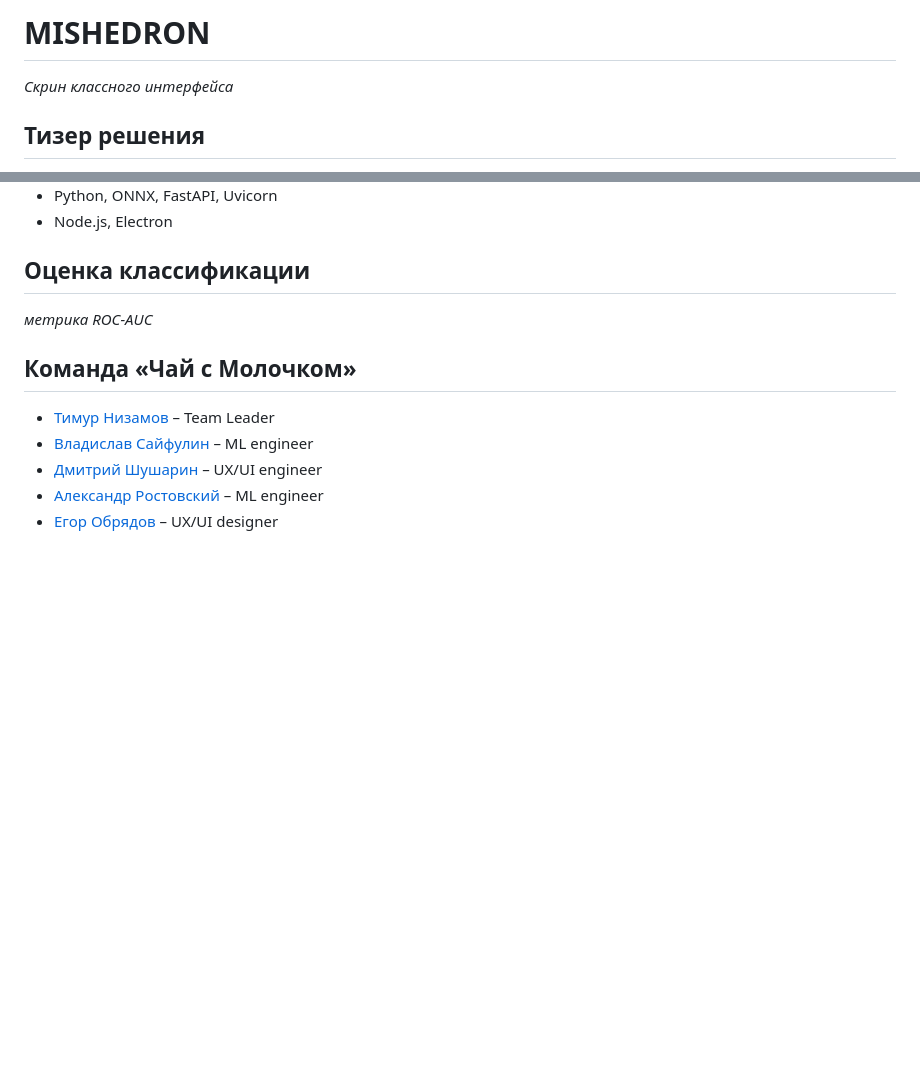
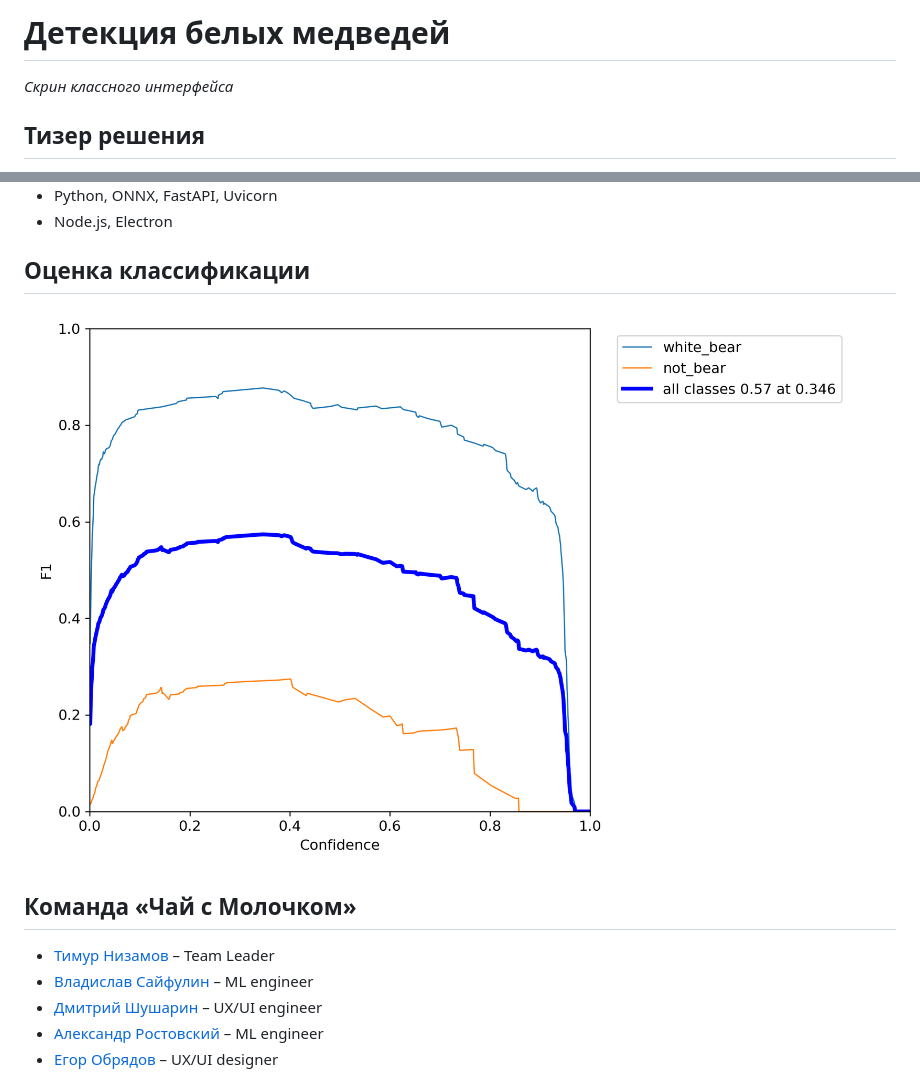
Before and after one commit to nizamovtimur/mishedron, a Markdown page: README.md, 2 parts joined by grey strips. Drawn GitHub-style; pictures changed too: F1_curve.png (added); blank space fills up the shorter version.

Commit message:
Added F1 to README

```diff
--- a/README.md
+++ b/README.md
@@ -1,4 +1,4 @@
-# MISHEDRON
+# Детекция белых медведей
 *Скрин классного интерфейса*
 
 ## Тизер решения
@@ -15,7 +15,7 @@
 * Node.js, Electron
 
 ## Оценка классификации
-*метрика ROC-AUC*
+![F1_curve](F1_curve.png)
 
 ## Команда «Чай с Молочком»
 * [Тимур Низамов](https://github.com/nizamovtimur) – Team Leader
```
Also changed, not shown: 1 other file.
